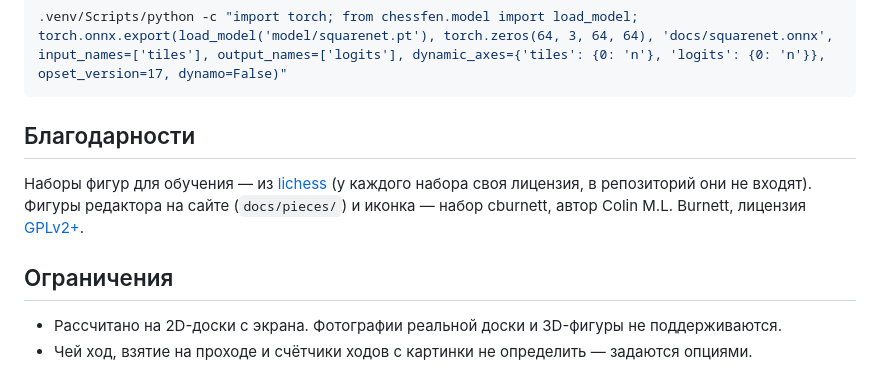
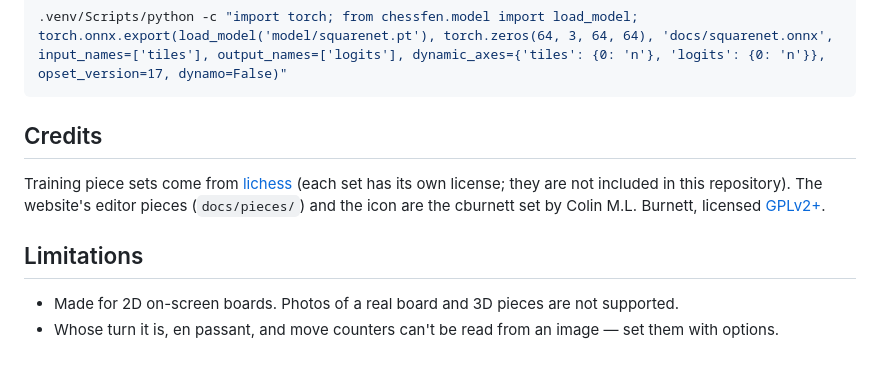
Before and after one commit to flew96/img2fen, a Markdown page: README.md, the part around one of its changes. Rendered like a GitHub page.

Commit message:
Translate README to English
Co-Authored-By: Claude Opus 5.5 <noreply@anthropic.com>

````diff
--- a/README.md
+++ b/README.md
@@ -90,14 +91,14 @@ uv pip install --python .venv -r requirements.txt
 .venv/Scripts/python -c "import torch; from chessfen.model import load_model; torch.onnx.export(load_model('model/squarenet.pt'), torch.zeros(64, 3, 64, 64), 'docs/squarenet.onnx', input_names=['tiles'], output_names=['logits'], dynamic_axes={'tiles': {0: 'n'}, 'logits': {0: 'n'}}, opset_version=17, dynamo=False)"
 ```
 
-## Благодарности
+## Credits
 
-Наборы фигур для обучения — из [lichess](https://github.com/lichess-org/lila/tree/master/public/piece)
-(у каждого набора своя лицензия, в репозиторий они не входят). Фигуры редактора на сайте
-(`docs/pieces/`) и иконка — набор cburnett, автор Colin M.L. Burnett,
-лицензия [GPLv2+](https://www.gnu.org/licenses/gpl-2.0.txt).
+Training piece sets come from [lichess](https://github.com/lichess-org/lila/tree/master/public/piece)
+(each set has its own license; they are not included in this repository). The website's editor pieces
+(`docs/pieces/`) and the icon are the cburnett set by Colin M.L. Burnett,
+licensed [GPLv2+](https://www.gnu.org/licenses/gpl-2.0.txt).
 
-## Ограничения
+## Limitations
 
-- Рассчитано на 2D-доски с экрана. Фотографии реальной доски и 3D-фигуры не поддерживаются.
-- Чей ход, взятие на проходе и счётчики ходов с картинки не определить — задаются опциями.
+- Made for 2D on-screen boards. Photos of a real board and 3D pieces are not supported.
+- Whose turn it is, en passant, and move counters can't be read from an image — set them with options.
````
Also changed, not shown: other parts of README.md (+56 -55 lines).
